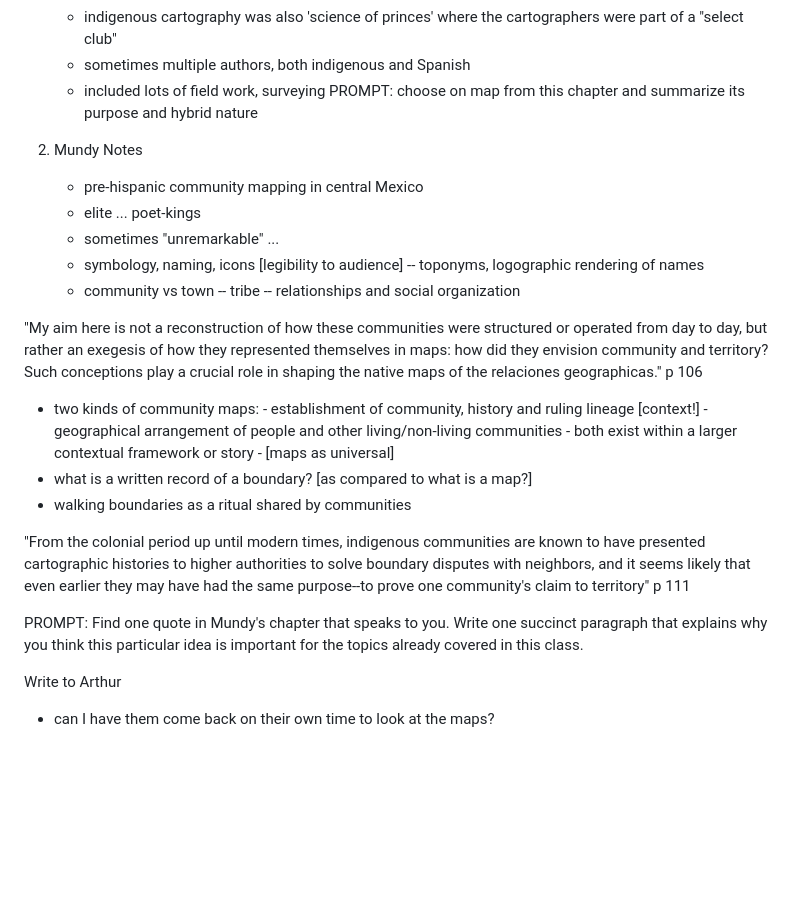
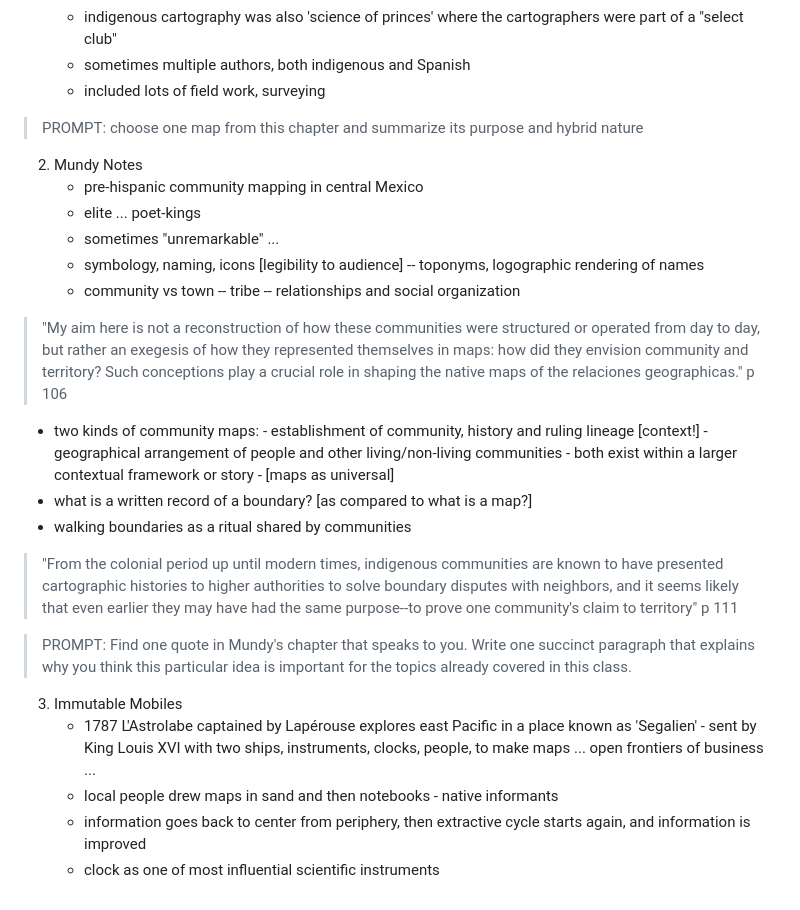
Before and after one commit to tibbben/indigenous-cartography, a Markdown page: lessons/lesson05.md, the part around the change. Drawn GitHub-style; blank space fills up the shorter version.

Commit message:
lesson 5

```diff
--- a/lessons/lesson05.md
+++ b/lessons/lesson05.md
@@ -24,7 +24,9 @@ Lesson 5
    -   indigenous cartography was also 'science of princes' where the cartographers were part of a "select club"
       -   sometimes multiple authors, both indigenous and Spanish
       -   included lots of field work, surveying
-   PROMPT: choose on map from this chapter and summarize its purpose and hybrid nature
+
+>   PROMPT: choose one map from this chapter and summarize its purpose and hybrid nature
+
 2. Mundy Notes
    -   pre-hispanic community mapping in central Mexico
    -   elite ... poet-kings
@@ -32,7 +34,7 @@ Lesson 5
    -   symbology, naming, icons [legibility to audience] -- toponyms, logographic rendering of names
    -   community vs town -- tribe -- relationships and social organization
 
-"My aim here is not a reconstruction of how these communities were structured or operated from day to day, but rather an exegesis of how they represented themselves in maps: how did they envision community and territory? Such conceptions play a crucial role in shaping the native maps of the relaciones geographicas." p 106
+> "My aim here is not a reconstruction of how these communities were structured or operated from day to day, but rather an exegesis of how they represented themselves in maps: how did they envision community and territory? Such conceptions play a crucial role in shaping the native maps of the relaciones geographicas." p 106
 
    -   two kinds of community maps:
       -   establishment of community, history and ruling lineage [context!]
@@ -42,10 +44,12 @@ Lesson 5
    -   what is a written record of a boundary? [as compared to what is a map?]
    -   walking boundaries as a ritual shared by communities
 
-"From the colonial period up until modern times, indigenous communities are known to have presented cartographic histories to higher authorities to solve boundary disputes with neighbors, and it seems likely that even earlier they may have had the same purpose--to prove one community's claim to territory" p 111
+> "From the colonial period up until modern times, indigenous communities are known to have presented cartographic histories to higher authorities to solve boundary disputes with neighbors, and it seems likely that even earlier they may have had the same purpose--to prove one community's claim to territory" p 111
 
-   PROMPT: Find one quote in Mundy's chapter that speaks to you. Write one succinct paragraph that explains why you think this particular idea is important for the topics already covered in this class.
+>   PROMPT: Find one quote in Mundy's chapter that speaks to you. Write one succinct paragraph that explains why you think this particular idea is important for the topics already covered in this class.
 
-
-Write to Arthur
-   -   can I have them come back on their own time to look at the maps?
+3. Immutable Mobiles
+   -   1787 L'Astrolabe captained by Lapérouse explores east Pacific in a place known as 'Segalien' - sent by King Louis XVI with two ships, instruments, clocks, people, to make maps ... open frontiers of business ...
+   -   local people drew maps in sand and then notebooks - native informants
+   -   information goes back to center from periphery, then extractive cycle starts again, and information is improved
+   -   clock as one of most influential scientific instruments
```
Also changed, not shown: common/assets/images/knowledge.jpeg (added), 1 other file.
